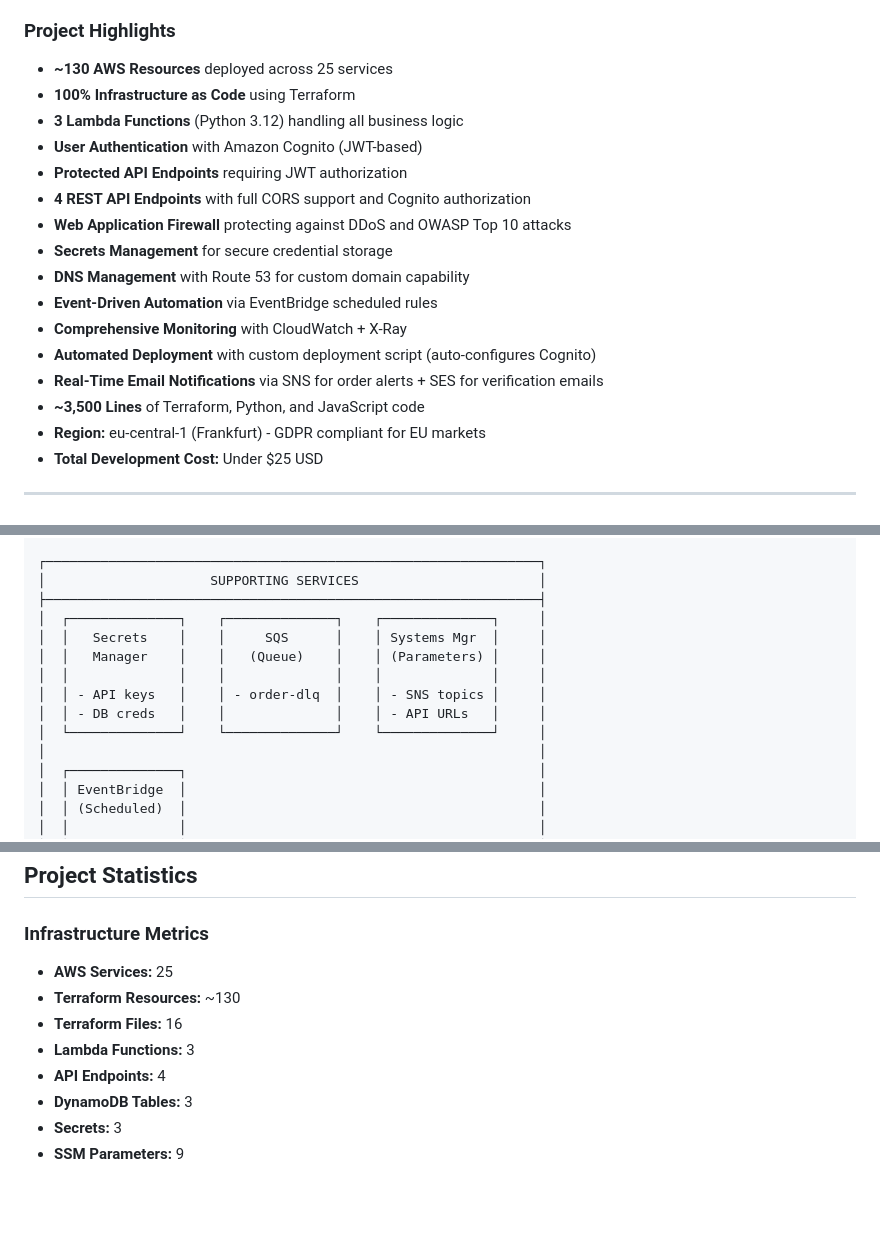
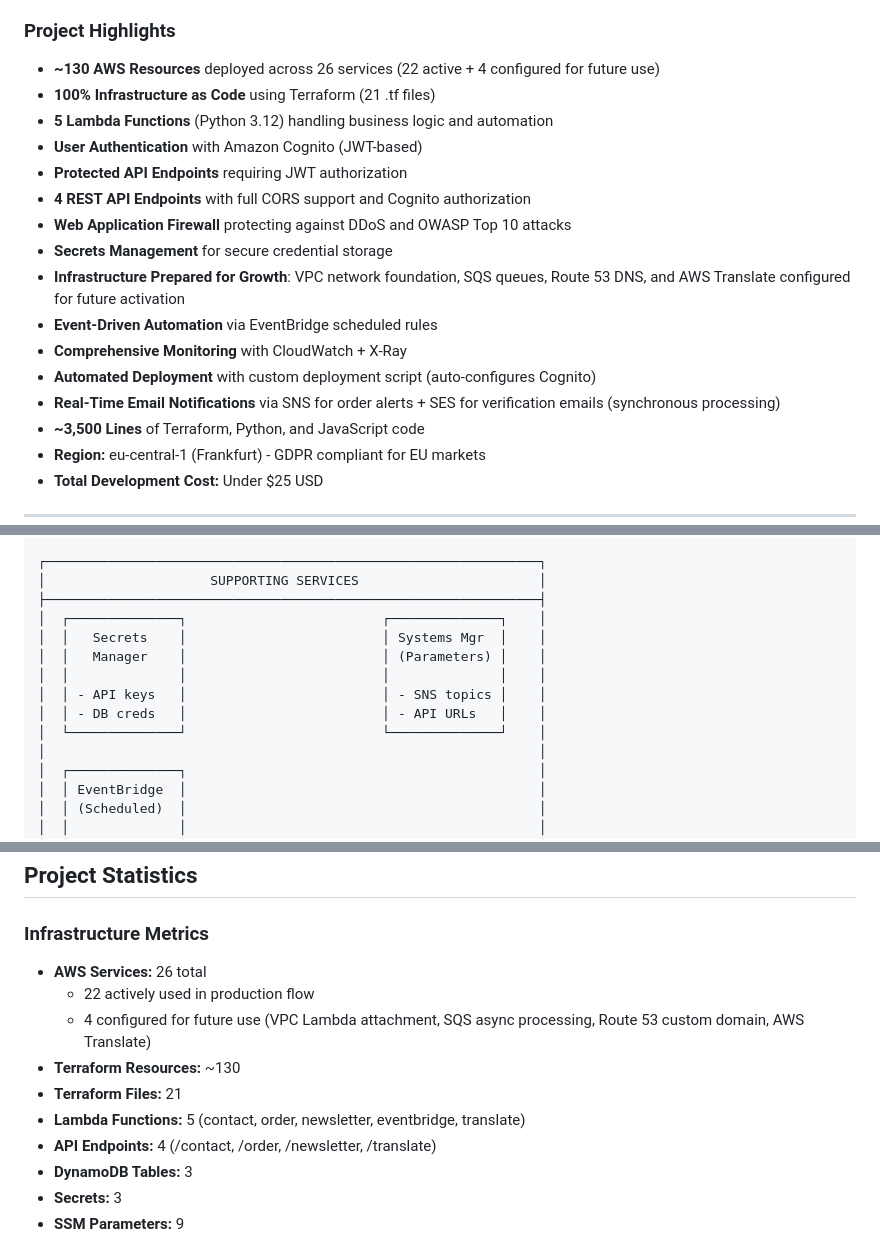
Before and after one commit to Pavankrishnaer/AWS-Learning, a Markdown page: Capstone Project/README.md, 3 parts joined by grey strips. Drawn GitHub-style; blank space fills up the shorter version.

```diff
--- a/Capstone Project/README.md
+++ b/Capstone Project/README.md
@@ -44,19 +50,19 @@ ELLORE is a fashion retail e-commerce platform designed and deployed entirely on
 
 ### Project Highlights
 
-- **~130 AWS Resources** deployed across 25 services
-- **100% Infrastructure as Code** using Terraform
-- **3 Lambda Functions** (Python 3.12) handling all business logic
+- **~130 AWS Resources** deployed across 26 services (22 active + 4 configured for future use)
+- **100% Infrastructure as Code** using Terraform (21 .tf files)
+- **5 Lambda Functions** (Python 3.12) handling business logic and automation
 - **User Authentication** with Amazon Cognito (JWT-based)
 - **Protected API Endpoints** requiring JWT authorization
 - **4 REST API Endpoints** with full CORS support and Cognito authorization
 - **Web Application Firewall** protecting against DDoS and OWASP Top 10 attacks
 - **Secrets Management** for secure credential storage
-- **DNS Management** with Route 53 for custom domain capability
+- **Infrastructure Prepared for Growth**: VPC network foundation, SQS queues, Route 53 DNS, and AWS Translate configured for future activation
 - **Event-Driven Automation** via EventBridge scheduled rules
 - **Comprehensive Monitoring** with CloudWatch + X-Ray
 - **Automated Deployment** with custom deployment script (auto-configures Cognito)
-- **Real-Time Email Notifications** via SNS for order alerts + SES for verification emails
+- **Real-Time Email Notifications** via SNS for order alerts + SES for verification emails (synchronous processing)
 - **~3,500 Lines** of Terraform, Python, and JavaScript code
 - **Region:** eu-central-1 (Frankfurt) - GDPR compliant for EU markets
 - **Total Development Cost:** Under $25 USD
@@ -147,13 +153,13 @@ ELLORE is a fashion retail e-commerce platform designed and deployed entirely on
 ┌───────────────────────────────────────────────────────────────┐
 │                     SUPPORTING SERVICES                       │
 ├───────────────────────────────────────────────────────────────┤
-│  ┌──────────────┐    ┌──────────────┐    ┌──────────────┐     │
-│  │   Secrets    │    │     SQS      │    │ Systems Mgr  │     │
-│  │   Manager    │    │   (Queue)    │    │ (Parameters) │     │
-│  │              │    │              │    │              │     │
-│  │ - API keys   │    │ - order-dlq  │    │ - SNS topics │     │
-│  │ - DB creds   │    │              │    │ - API URLs   │     │
-│  └──────────────┘    └──────────────┘    └──────────────┘     │
+│  ┌──────────────┐                         ┌──────────────┐    │
+│  │   Secrets    │                         │ Systems Mgr  │    │
+│  │   Manager    │                         │ (Parameters) │    │
+│  │              │                         │              │    │
+│  │ - API keys   │                         │ - SNS topics │    │
+│  │ - DB creds   │                         │ - API URLs   │    │
+│  └──────────────┘                         └──────────────┘    │
 │                                                               │
 │  ┌──────────────┐                                             │
 │  │ EventBridge  │                                             │
@@ -1113,11 +1172,13 @@ This project is licensed under the MIT License.
 ## Project Statistics
 
 ### Infrastructure Metrics
-- **AWS Services:** 25
+- **AWS Services:** 26 total
+  - 22 actively used in production flow
+  - 4 configured for future use (VPC Lambda attachment, SQS async processing, Route 53 custom domain, AWS Translate)
 - **Terraform Resources:** ~130
-- **Terraform Files:** 16
-- **Lambda Functions:** 3
-- **API Endpoints:** 4
+- **Terraform Files:** 21
+- **Lambda Functions:** 5 (contact, order, newsletter, eventbridge, translate)
+- **API Endpoints:** 4 (/contact, /order, /newsletter, /translate)
 - **DynamoDB Tables:** 3
 - **Secrets:** 3
 - **SSM Parameters:** 9
```
Also changed, not shown: other parts of Capstone Project/README.md (+68 -9 lines).
